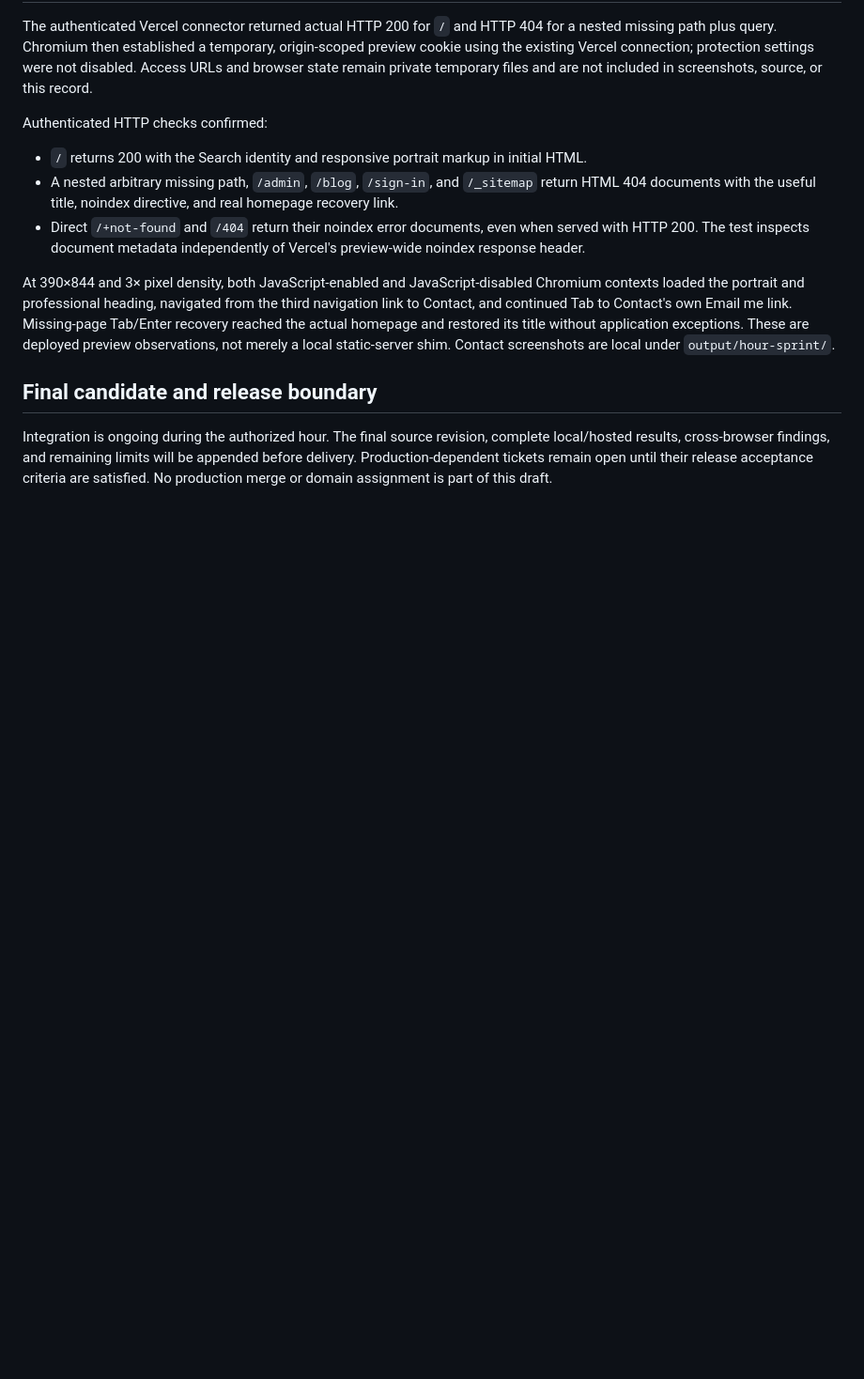
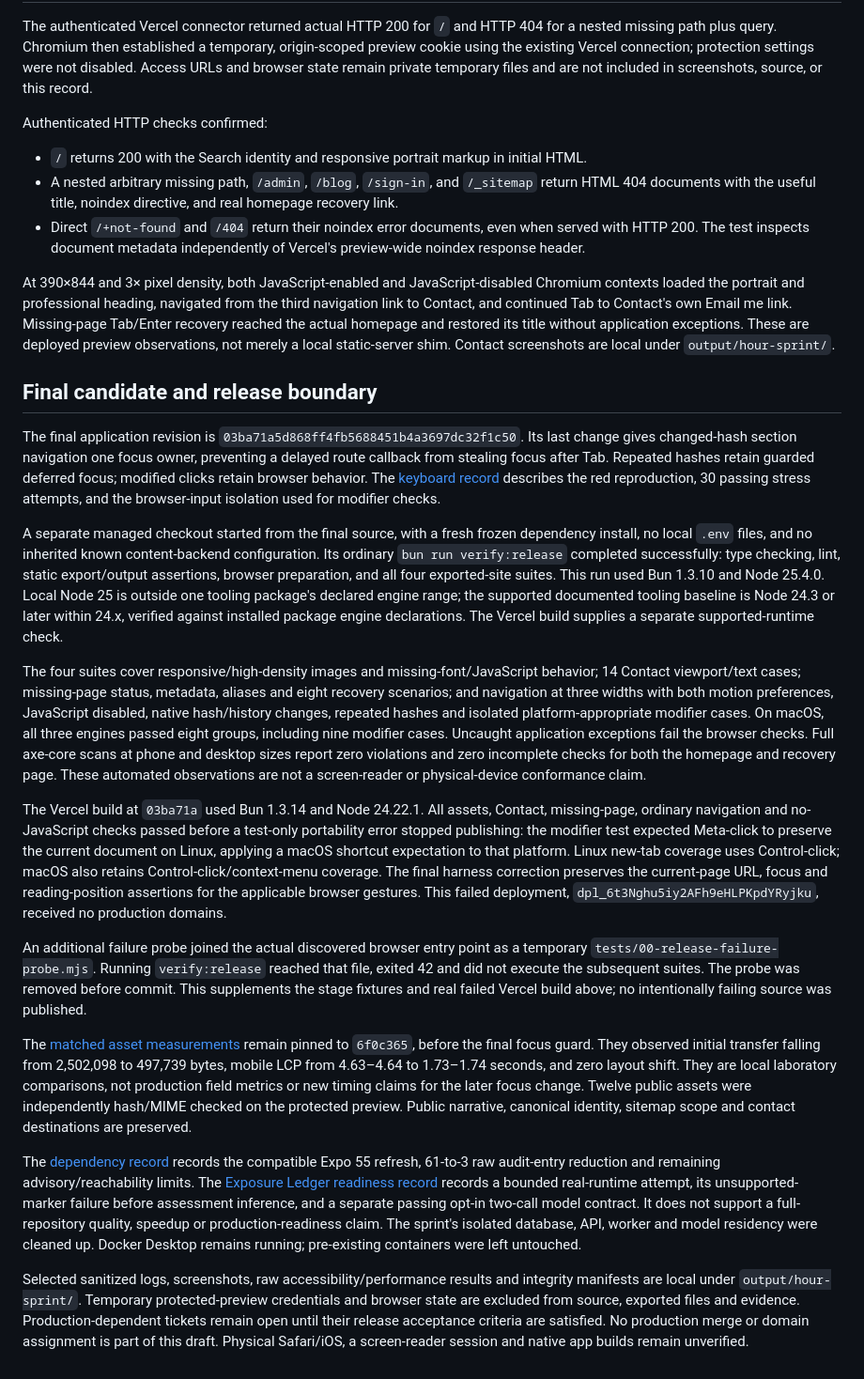
Before and after one commit to jtabalon/jtabalon-portfolio, a Markdown page: docs/audits/2026-10-23-release-verification.md, the part around the change. Shown at 94% size. Rendered like a GitHub page; blank space fills up the shorter version.

Commit message:
Record final clean-checkout gate and release evidence

```diff
--- a/docs/audits/2026-10-23-release-verification.md
+++ b/docs/audits/2026-10-23-release-verification.md
@@ -34,4 +34,18 @@ At 390×844 and 3× pixel density, both JavaScript-enabled and JavaScript-disabl
 
 ## Final candidate and release boundary
 
-Integration is ongoing during the authorized hour. The final source revision, complete local/hosted results, cross-browser findings, and remaining limits will be appended before delivery. Production-dependent tickets remain open until their release acceptance criteria are satisfied. No production merge or domain assignment is part of this draft.
+The final application revision is `03ba71a5d868ff4fb5688451b4a3697dc32f1c50`. Its last change gives changed-hash section navigation one focus owner, preventing a delayed route callback from stealing focus after Tab. Repeated hashes retain guarded deferred focus; modified clicks retain browser behavior. The [keyboard record](2026-10-23-keyboard-navigation.md) describes the red reproduction, 30 passing stress attempts, and the browser-input isolation used for modifier checks.
+
+A separate managed checkout started from the final source, with a fresh frozen dependency install, no local `.env` files, and no inherited known content-backend configuration. Its ordinary `bun run verify:release` completed successfully: type checking, lint, static export/output assertions, browser preparation, and all four exported-site suites. This run used Bun 1.3.10 and Node 25.4.0. Local Node 25 is outside one tooling package's declared engine range; the supported documented tooling baseline is Node 24.3 or later within 24.x, verified against installed package engine declarations. The Vercel build supplies a separate supported-runtime check.
+
+The four suites cover responsive/high-density images and missing-font/JavaScript behavior; 14 Contact viewport/text cases; missing-page status, metadata, aliases and eight recovery scenarios; and navigation at three widths with both motion preferences, JavaScript disabled, native hash/history changes, repeated hashes and isolated platform-appropriate modifier cases. On macOS, all three engines passed eight groups, including nine modifier cases. Uncaught application exceptions fail the browser checks. Full axe-core scans at phone and desktop sizes report zero violations and zero incomplete checks for both the homepage and recovery page. These automated observations are not a screen-reader or physical-device conformance claim.
+
+The Vercel build at `03ba71a` used Bun 1.3.14 and Node 24.22.1. All assets, Contact, missing-page, ordinary navigation and no-JavaScript checks passed before a test-only portability error stopped publishing: the modifier test expected Meta-click to preserve the current document on Linux, applying a macOS shortcut expectation to that platform. Linux new-tab coverage uses Control-click; macOS also retains Control-click/context-menu coverage. The final harness correction preserves the current-page URL, focus and reading-position assertions for the applicable browser gestures. This failed deployment, `dpl_6t3Nghu5iy2AFh9eHLPKpdYRyjku`, received no production domains.
+
+An additional failure probe joined the actual discovered browser entry point as a temporary `tests/00-release-failure-probe.mjs`. Running `verify:release` reached that file, exited 42 and did not execute the subsequent suites. The probe was removed before commit. This supplements the stage fixtures and real failed Vercel build above; no intentionally failing source was published.
+
+The [matched asset measurements](2026-10-23-combined-asset-verification.md) remain pinned to `6f0c365`, before the final focus guard. They observed initial transfer falling from 2,502,098 to 497,739 bytes, mobile LCP from 4.63–4.64 to 1.73–1.74 seconds, and zero layout shift. They are local laboratory comparisons, not production field metrics or new timing claims for the later focus change. Twelve public assets were independently hash/MIME checked on the protected preview. Public narrative, canonical identity, sitemap scope and contact destinations are preserved.
+
+The [dependency record](2026-10-23-dependency-refresh.md) records the compatible Expo 55 refresh, 61-to-3 raw audit-entry reduction and remaining advisory/reachability limits. The [Exposure Ledger readiness record](2026-10-23-exposure-ledger-readiness.md) records a bounded real-runtime attempt, its unsupported-marker failure before assessment inference, and a separate passing opt-in two-call model contract. It does not support a full-repository quality, speedup or production-readiness claim. The sprint's isolated database, API, worker and model residency were cleaned up. Docker Desktop remains running; pre-existing containers were left untouched.
+
+Selected sanitized logs, screenshots, raw accessibility/performance results and integrity manifests are local under `output/hour-sprint/`. Temporary protected-preview credentials and browser state are excluded from source, exported files and evidence. Production-dependent tickets remain open until their release acceptance criteria are satisfied. No production merge or domain assignment is part of this draft. Physical Safari/iOS, a screen-reader session and native app builds remain unverified.
```
